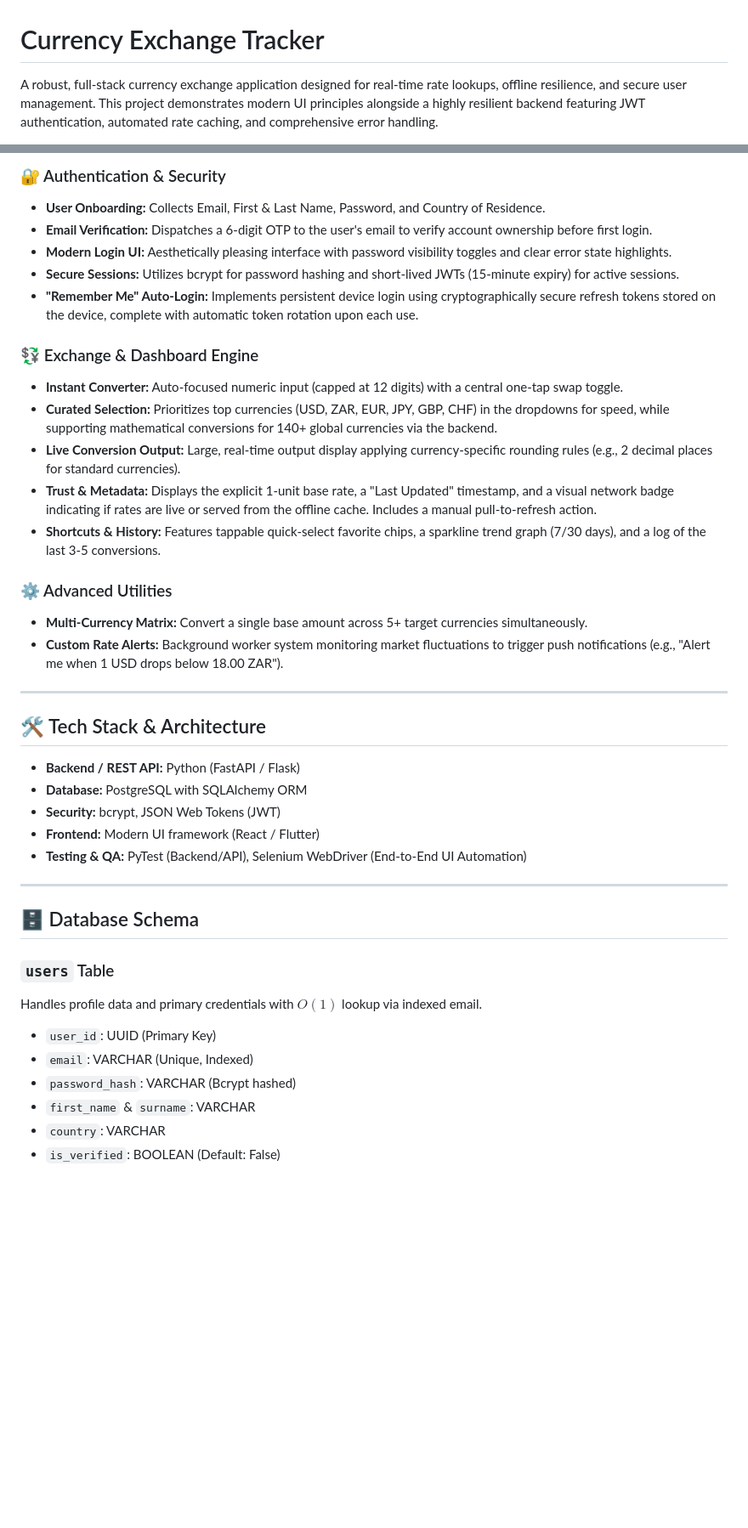
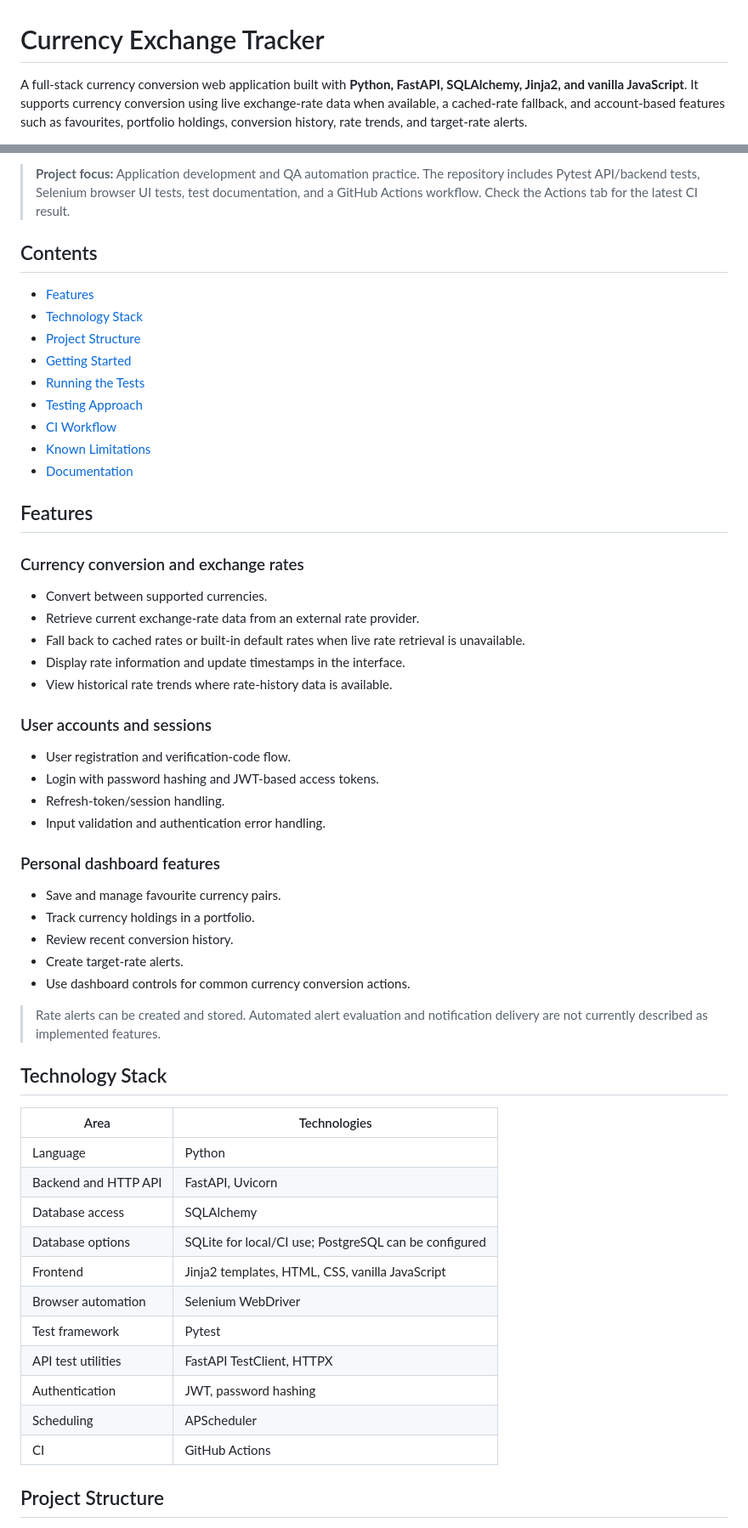
Before and after one commit to thabo81/currency-exchange-tracker, a Markdown page: README.md, 2 parts joined by grey strips. Shown at 85% size. GitHub-like rendering; blank space fills up the shorter version.

Commit message:
Update README to reflect current application and QA automation

```diff
--- a/README.md
+++ b/README.md
@@ -1,4 +1,4 @@
 # Currency Exchange Tracker
 
-A robust, full-stack currency exchange application designed for real-time rate lookups, offline resilience, and secure user management. This project demonstrates modern UI principles alongside a highly resilient backend featuring JWT authentication, automated rate caching, and comprehensive error handling.
+A full-stack currency conversion web application built with **Python, FastAPI, SQLAlchemy, Jinja2, and vanilla JavaScript**. It supports currency conversion using live exchange-rate data when available, a cached-rate fallback, and account-based features such as favourites, portfolio holdings, conversion history, rate trends, and target-rate alerts.
 
@@ -6,47 +6,60 @@ A robust, full-stack currency exchange application designed for real-time rate l
 
-### 🔐 Authentication & Security
+> **Project focus:** Application development and QA automation practice. The repository includes Pytest API/backend tests, Selenium browser UI tests, test documentation, and a GitHub Actions workflow. Check the Actions tab for the latest CI result.
 
-* **User Onboarding:** Collects Email, First & Last Name, Password, and Country of Residence.
-* **Email Verification:** Dispatches a 6-digit OTP to the user's email to verify account ownership before first login.
-* **Modern Login UI:** Aesthetically pleasing interface with password visibility toggles and clear error state highlights.
-* **Secure Sessions:** Utilizes bcrypt for password hashing and short-lived JWTs (15-minute expiry) for active sessions.
-* **"Remember Me" Auto-Login:** Implements persistent device login using cryptographically secure refresh tokens stored on the device, complete with automatic token rotation upon each use.
+## Contents
 
-### 💱 Exchange & Dashboard Engine
+- [Features](#features)
+- [Technology Stack](#technology-stack)
+- [Project Structure](#project-structure)
+- [Getting Started](#getting-started)
+- [Running the Tests](#running-the-tests)
+- [Testing Approach](#testing-approach)
+- [CI Workflow](#ci-workflow)
+- [Known Limitations](#known-limitations)
+- [Documentation](#documentation)
 
-* **Instant Converter:** Auto-focused numeric input (capped at 12 digits) with a central one-tap swap toggle.
-* **Curated Selection:** Prioritizes top currencies (USD, ZAR, EUR, JPY, GBP, CHF) in the dropdowns for speed, while supporting mathematical conversions for 140+ global currencies via the backend.
-* **Live Conversion Output:** Large, real-time output display applying currency-specific rounding rules (e.g., 2 decimal places for standard currencies).
-* **Trust & Metadata:** Displays the explicit 1-unit base rate, a "Last Updated" timestamp, and a visual network badge indicating if rates are live or served from the offline cache. Includes a manual pull-to-refresh action.
-* **Shortcuts & History:** Features tappable quick-select favorite chips, a sparkline trend graph (7/30 days), and a log of the last 3-5 conversions.
+## Features
 
-### ⚙️ Advanced Utilities
+### Currency conversion and exchange rates
 
-* **Multi-Currency Matrix:** Convert a single base amount across 5+ target currencies simultaneously.
-* **Custom Rate Alerts:** Background worker system monitoring market fluctuations to trigger push notifications (e.g., "Alert me when 1 USD drops below 18.00 ZAR").
+- Convert between supported currencies.
+- Retrieve current exchange-rate data from an external rate provider.
+- Fall back to cached rates or built-in default rates when live rate retrieval is unavailable.
+- Display rate information and update timestamps in the interface.
+- View historical rate trends where rate-history data is available.
 
----
+### User accounts and sessions
 
-## 🛠️ Tech Stack & Architecture
+- User registration and verification-code flow.
+- Login with password hashing and JWT-based access tokens.
+- Refresh-token/session handling.
+- Input validation and authentication error handling.
 
-* **Backend / REST API:** Python (FastAPI / Flask)
-* **Database:** PostgreSQL with SQLAlchemy ORM
-* **Security:** bcrypt, JSON Web Tokens (JWT)
-* **Frontend:** Modern UI framework (React / Flutter)
-* **Testing & QA:** PyTest (Backend/API), Selenium WebDriver (End-to-End UI Automation)
+### Personal dashboard features
 
----
+- Save and manage favourite currency pairs.
+- Track currency holdings in a portfolio.
+- Review recent conversion history.
+- Create target-rate alerts.
+- Use dashboard controls for common currency conversion actions.
 
-## 🗄️ Database Schema
+> Rate alerts can be created and stored. Automated alert evaluation and notification delivery are not currently described as implemented features.
 
-### `users` Table
+## Technology Stack
 
-Handles profile data and primary credentials with $O(1)$ lookup via indexed email.
+| Area | Technologies |
+|---|---|
+| Language | Python |
+| Backend and HTTP API | FastAPI, Uvicorn |
+| Database access | SQLAlchemy |
+| Database options | SQLite for local/CI use; PostgreSQL can be configured |
+| Frontend | Jinja2 templates, HTML, CSS, vanilla JavaScript |
+| Browser automation | Selenium WebDriver |
+| Test framework | Pytest |
+| API test utilities | FastAPI TestClient, HTTPX |
+| Authentication | JWT, password hashing |
+| Scheduling | APScheduler |
+| CI | GitHub Actions |
 
-* `user_id`: UUID (Primary Key)
-* `email`: VARCHAR (Unique, Indexed)
-* `password_hash`: VARCHAR (Bcrypt hashed)
-* `first_name` & `surname`: VARCHAR
-* `country`: VARCHAR
-* `is_verified`: BOOLEAN (Default: False)
+## Project Structure
 
```
Also changed, not shown: other parts of README.md (+150 -49 lines).
